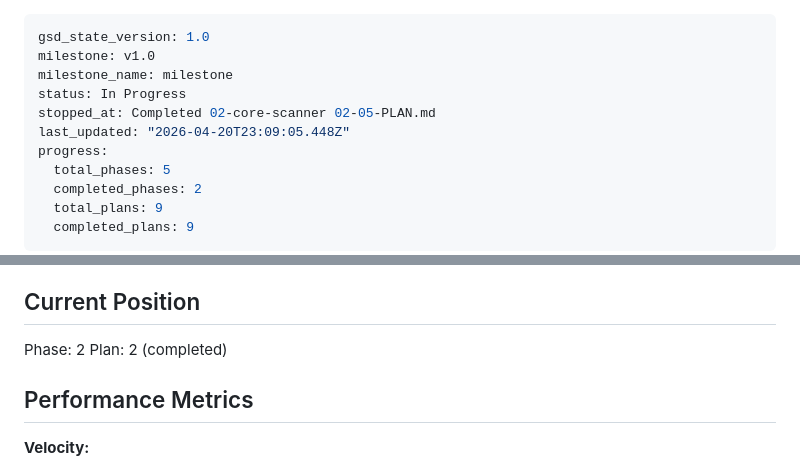
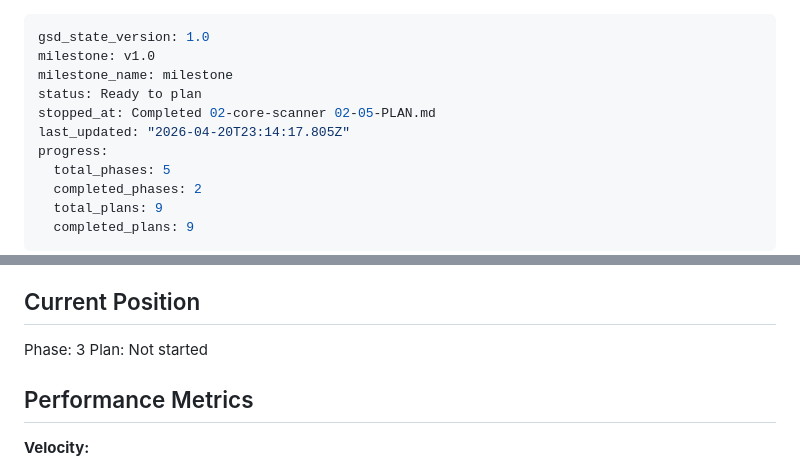
Before and after one commit to jaskarn78/earl-scheib-ems-watcher, a Markdown page: .planning/STATE.md, 2 parts joined by grey strips. Drawn GitHub-style.

Commit message:
docs(phase-02): complete phase execution

```diff
--- a/.planning/STATE.md
+++ b/.planning/STATE.md
@@ -2,9 +2,9 @@
 gsd_state_version: 1.0
 milestone: v1.0
 milestone_name: milestone
-status: In Progress
+status: Ready to plan
 stopped_at: Completed 02-core-scanner 02-05-PLAN.md
-last_updated: "2026-04-20T23:09:05.448Z"
+last_updated: "2026-04-20T23:14:17.805Z"
 progress:
   total_phases: 5
   completed_phases: 2
@@ -23,8 +23,8 @@ See: .planning/PROJECT.md (updated 2026-04-20)
 
 ## Current Position
 
-Phase: 2
-Plan: 2 (completed)
+Phase: 3
+Plan: Not started
 
 ## Performance Metrics
 
```
Also changed, not shown: 1 other file.
